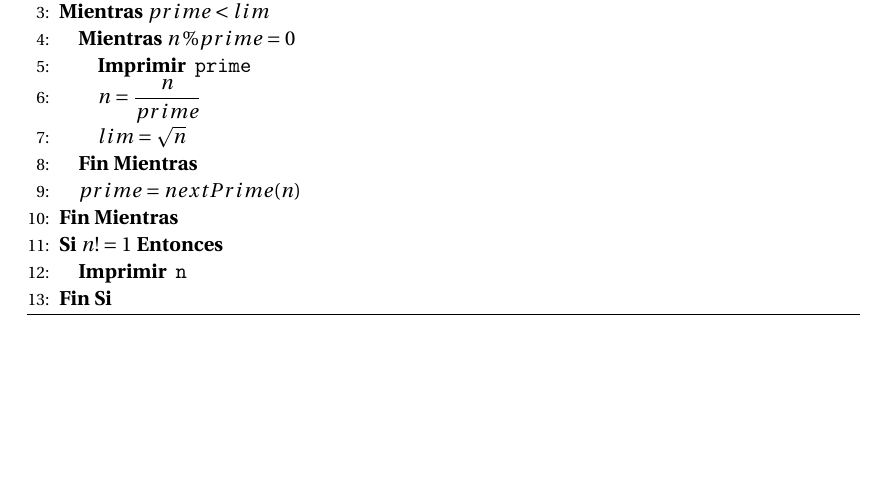
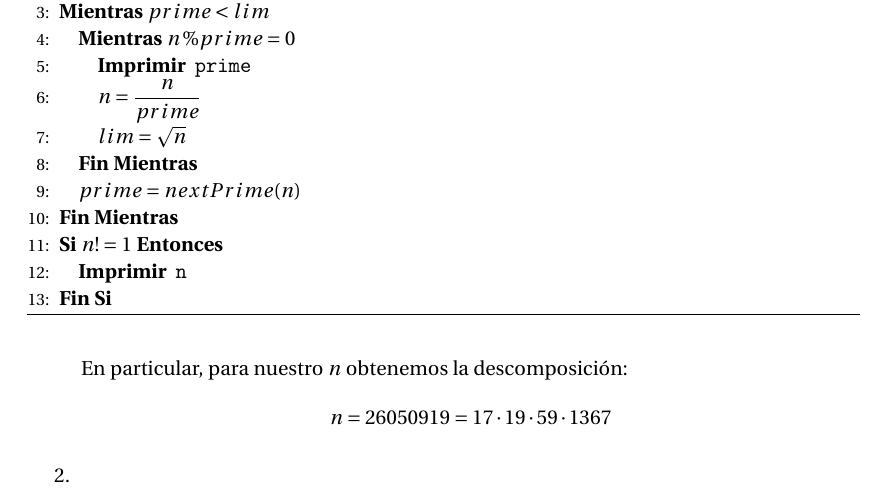
Before and after one commit to oxcar103/Practicas-TNC, a LaTeX document (Memoria.tex, which reads Ejercicio2.tex): part of page 7 of 7, cut so that both start at the same text, the shorter picture padded with empty space. Compiled offline with pdfLaTeX.

Commit message:
Cálculo de nuestro caso particular

```diff
--- a/Ejercicio2.tex
+++ b/Ejercicio2.tex
@@ -36,4 +36,8 @@
 			\label{Factors}
 		\end{algorithm}
 
+		En particular, para nuestro $n$ obtenemos la descomposición:
+		$$n = 26050919 = 17 \cdot 19 \cdot 59 \cdot 1367$$
+
+		\item
 	\end{enumerate}
```
